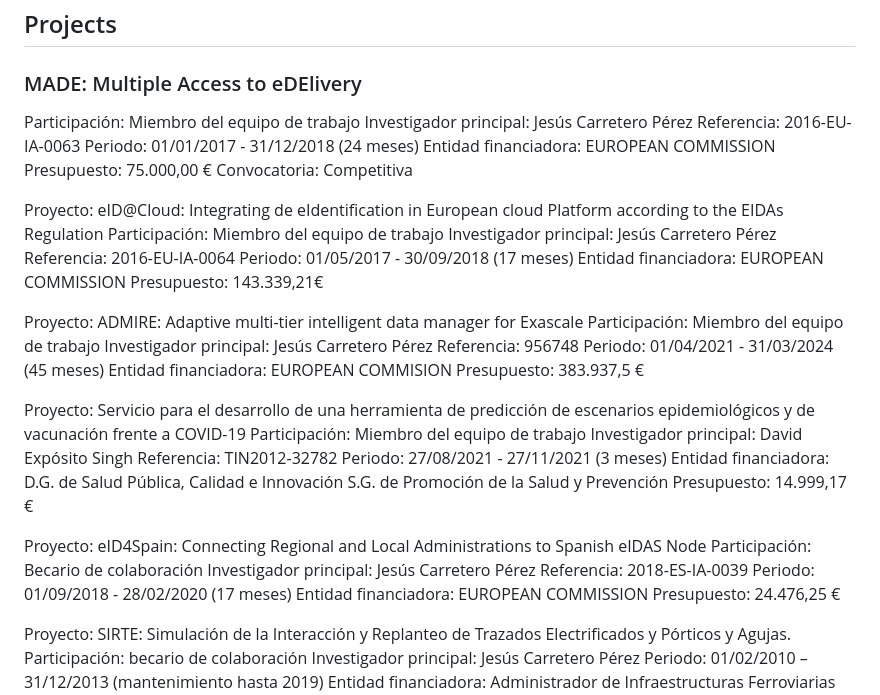
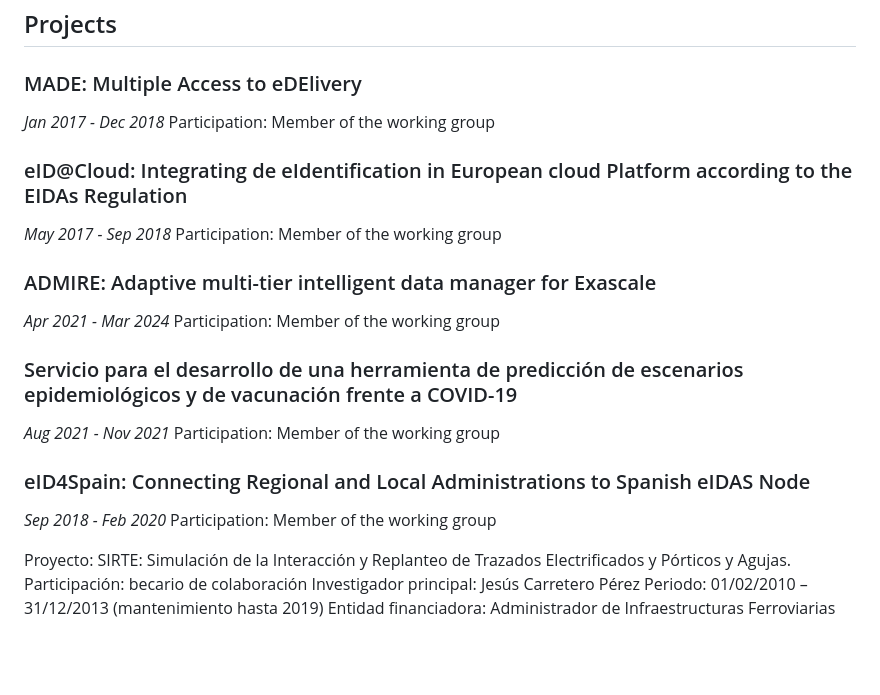
Before and after one commit to acascajo/acascajo.github.io, a Markdown page: RESUME.md, the part around the change. GitHub-like rendering; blank space fills up the shorter version.

```diff
--- a/RESUME.md
+++ b/RESUME.md
@@ -80,49 +80,25 @@ Thesis title (en): Optimization of structural calculation applications and autom
 ## Projects
 
 ### MADE: Multiple Access to eDElivery
-Participación: Miembro del equipo de trabajo
-Investigador principal: Jesús Carretero Pérez
-Referencia: 2016-EU-IA-0063
-Periodo: 01/01/2017 - 31/12/2018 (24 meses)
-Entidad financiadora: EUROPEAN COMMISSION
-Presupuesto: 75.000,00 €
-Convocatoria: Competitiva
+*Jan 2017 - Dec 2018*
+Participation: Member of the working group
 
+### eID@Cloud: Integrating de eIdentification in European cloud Platform according to the EIDAs Regulation
+*May 2017 - Sep 2018*
+Participation: Member of the working group
 
-Proyecto: eID@Cloud: Integrating de eIdentification in European cloud Platform according to the EIDAs Regulation
-Participación: Miembro del equipo de trabajo
-Investigador principal: Jesús Carretero Pérez
-Referencia: 2016-EU-IA-0064
-Periodo: 01/05/2017 - 30/09/2018 (17 meses)
-Entidad financiadora: EUROPEAN COMMISSION
-Presupuesto: 143.339,21€
+### ADMIRE: Adaptive multi-tier intelligent data manager for Exascale
+*Apr 2021 - Mar 2024*
+Participation: Member of the working group
 
+### Servicio para el desarrollo de una herramienta de predicción de escenarios epidemiológicos y de vacunación frente a COVID-19
+*Aug 2021 - Nov 2021*
+Participation: Member of the working group
 
-Proyecto: ADMIRE: Adaptive multi-tier intelligent data manager for Exascale
-Participación: Miembro del equipo de trabajo
-Investigador principal: Jesús Carretero Pérez
-Referencia: 956748
-Periodo: 01/04/2021 - 31/03/2024 (45 meses)
-Entidad financiadora: EUROPEAN COMMISION
-Presupuesto: 383.937,5 €
+### eID4Spain: Connecting Regional and Local Administrations to Spanish eIDAS Node
+*Sep 2018 - Feb 2020*
+Participation: Member of the working group
 
-
-Proyecto: Servicio para el desarrollo de una herramienta de predicción de escenarios epidemiológicos y de vacunación frente a COVID-19
-Participación: Miembro del equipo de trabajo
-Investigador principal: David Expósito Singh
-Referencia: TIN2012-32782
-Periodo: 27/08/2021 - 27/11/2021 (3 meses)
-Entidad financiadora: D.G. de Salud Pública, Calidad e Innovación S.G. de Promoción de la Salud y Prevención
-Presupuesto: 14.999,17 €
-
-
-Proyecto: eID4Spain: Connecting Regional and Local Administrations to Spanish eIDAS Node
-Participación: Becario de colaboración
-Investigador principal: Jesús Carretero Pérez
-Referencia: 2018-ES-IA-0039
-Periodo: 01/09/2018 - 28/02/2020 (17 meses)
-Entidad financiadora: EUROPEAN COMMISSION
-Presupuesto: 24.476,25 €
 
 
 Proyecto: SIRTE: Simulación de la Interacción y Replanteo de Trazados Electrificados y Pórticos y Agujas.
```
